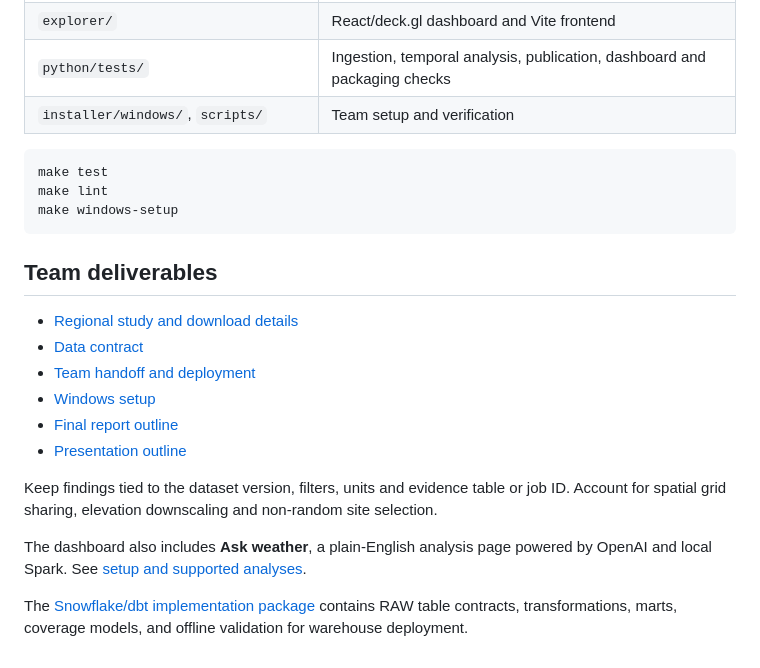
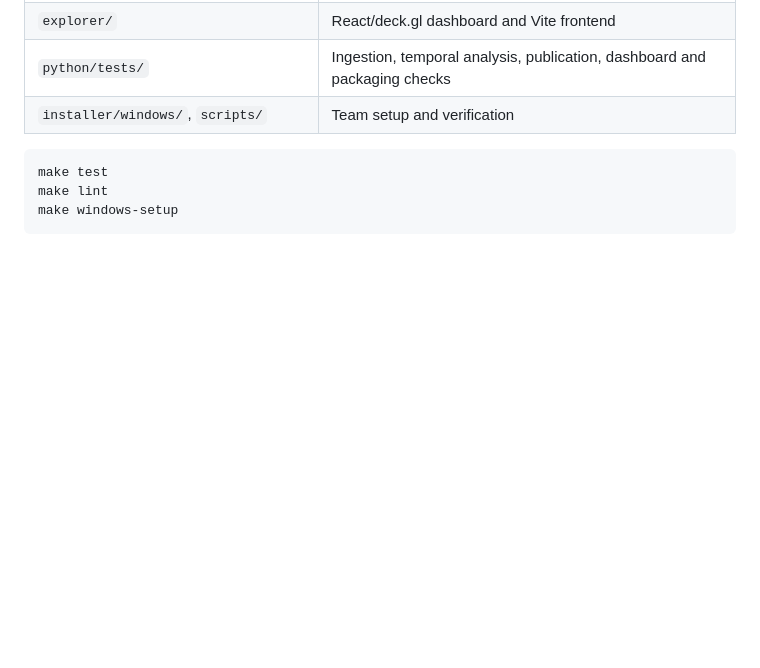
Before and after one commit to TonyRoyze/big-weather, a Markdown page: README.md, the part around the change. GitHub-like rendering; blank space fills up the shorter version.

Commit message:
Remove team deliverables and related notes
Removed team deliverables section and related notes from README.

````diff
--- a/README.md
+++ b/README.md
@@ -82,21 +82,3 @@ make test
 make lint
 make windows-setup
 ```
-
-## Team deliverables
-
-- [Regional study and download details](docs/regional-study.md)
-- [Data contract](docs/data-contract.md)
-- [Team handoff and deployment](docs/team-handoff.md)
-- [Windows setup](docs/windows-setup.md)
-- [Final report outline](docs/final-report-outline.md)
-- [Presentation outline](docs/presentation-outline.md)
-
-Keep findings tied to the dataset version, filters, units and evidence table or job ID.
-Account for spatial grid sharing, elevation downscaling and non-random site selection.
-
-The dashboard also includes **Ask weather**, a plain-English analysis page powered
-by OpenAI and local Spark. See [setup and supported analyses](docs/ask-weather.md).
-
-The [Snowflake/dbt implementation package](warehouse/dbt/README.md) contains RAW table
-contracts, transformations, marts, coverage models, and offline validation for warehouse deployment.
````
